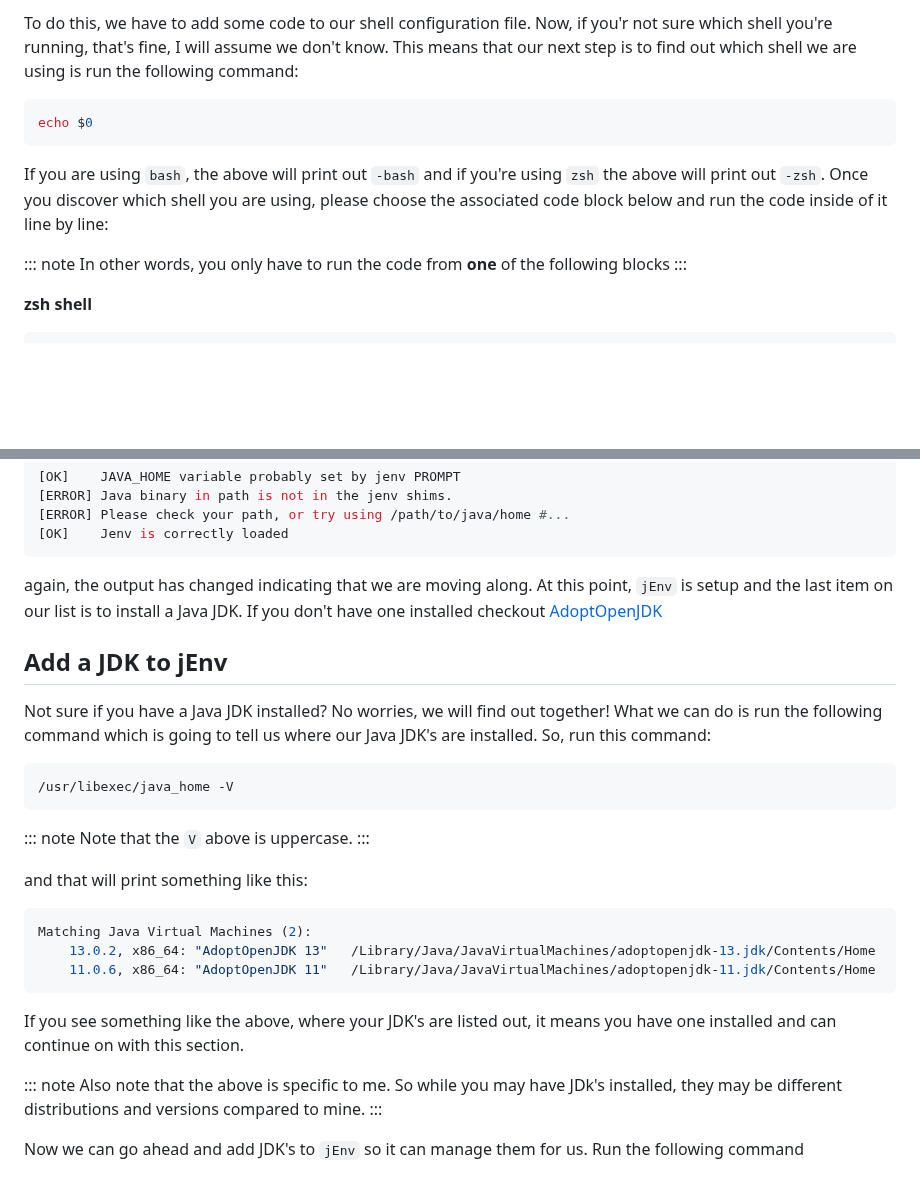
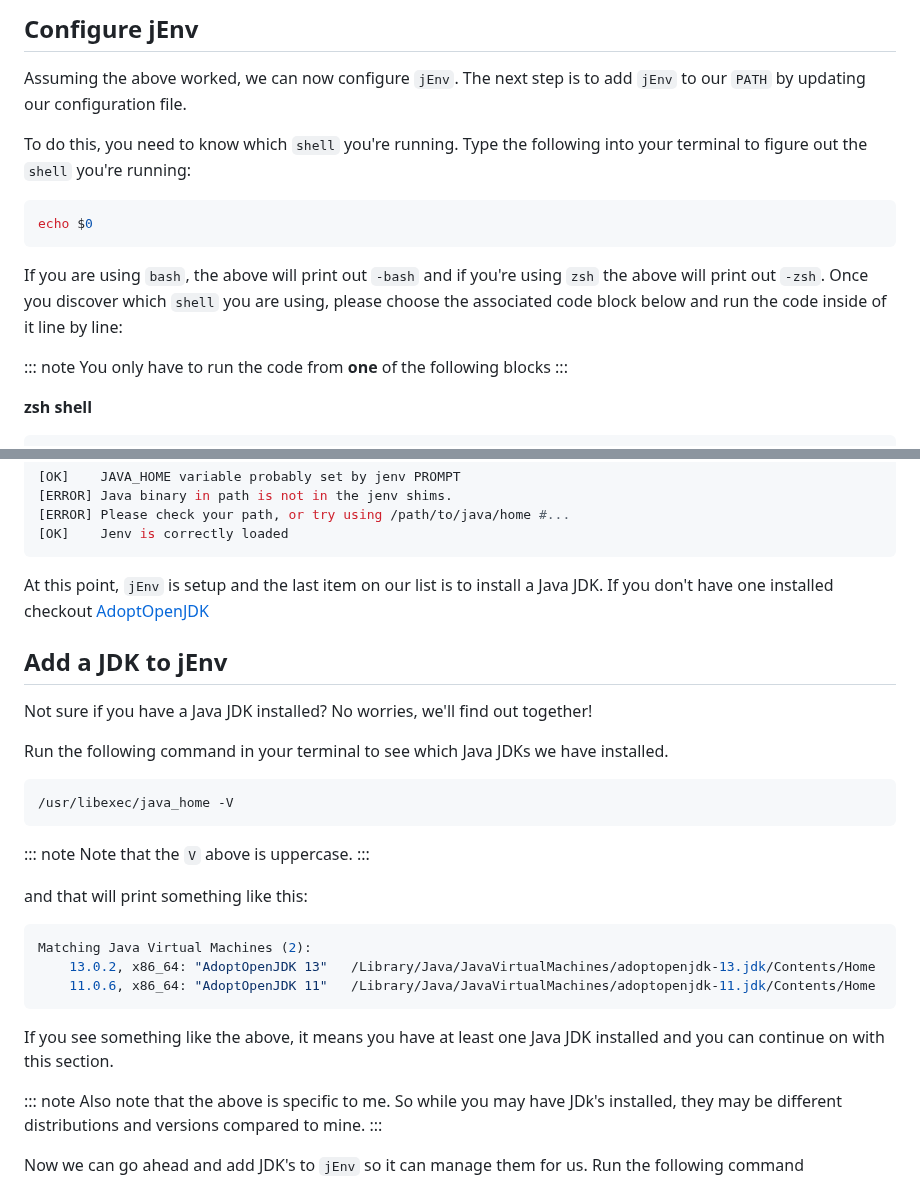
Before and after one commit to athomasoriginal/com.betweentwoparens, a Markdown page: src/posts/008-manage-your-java-jdks.md, 2 parts joined by grey strips. GitHub-like rendering; blank space fills up the shorter version.

````diff
--- a/src/posts/008-manage-your-java-jdks.md
+++ b/src/posts/008-manage-your-java-jdks.md
@@ -74,14 +95,24 @@ Assuming the above worked, we can move onto actually configuring `jEnv`.  This m
 
-To do this, we have to add some code to our shell configuration file.  Now, if you'r not sure which shell you're running, that's fine, I will assume we don't know.  This means that our next step is to find out which shell we are using is run the following command:
+## Configure jEnv
+
+Assuming the above worked, we can now configure `jEnv`.  The next step is to
+add `jEnv` to our `PATH` by updating our configuration file.
+
+To do this, you need to know which `shell` you're running.  Type the following
+into your terminal to figure out the `shell` you're running:
+
 
 ```shell
 echo $0
 ```
 
-If you are using `bash`, the above will print out `-bash` and if you're using `zsh` the above will print out `-zsh`.  Once you discover which shell you are using, please choose the associated code block below and run the code inside of it line by line:
+If you are using `bash`, the above will print out `-bash` and if you're using
+`zsh` the above will print out `-zsh`.  Once you discover which `shell` you are
+using, please choose the associated code block below and run the code inside of
+it line by line:
 
 ::: note
-In other words, you only have to run the code from **one** of the following blocks
+You only have to run the code from **one** of the following blocks
 :::
 
 **zsh shell**
@@ -129,11 +160,15 @@ and now running `jenv doctor` returns this:
 [OK]	Jenv is correctly loaded
 ```
 
-again, the output has changed indicating that we are moving along.  At this point, `jEnv` is setup and the last item on our list is to install a Java JDK.  If you don't have one installed checkout [AdoptOpenJDK]
+At this point, `jEnv` is setup and the last item on our list is to install a
+Java JDK.  If you don't have one installed checkout [AdoptOpenJDK]
 
 ## Add a JDK to jEnv
 
-Not sure if you have a Java JDK installed?  No worries, we will find out together!  What we can do is run the following command which is going to tell us where our Java JDK's are installed. So, run this command:
+Not sure if you have a Java JDK installed?  No worries, we'll find out
+together!
+
+Run the following command in your terminal to see which Java JDKs we have installed.
 
 ```bash
 /usr/libexec/java_home -V
@@ -151,7 +186,8 @@ Matching Java Virtual Machines (2):
     11.0.6, x86_64:	"AdoptOpenJDK 11"	/Library/Java/JavaVirtualMachines/adoptopenjdk-11.jdk/Contents/Home
 ```
 
-If you see something like the above, where your JDK's are listed out, it means you have one installed and can continue on with this section.
+If you see something like the above, it means you have at least one Java JDK
+installed and you can continue on with this section.
 
 ::: note
 Also note that the above is specific to me.  So while you may have JDk's installed, they may be different distributions and versions compared to mine.
````
Also changed, not shown: other parts of src/posts/008-manage-your-java-jdks.md (+39 -18 lines).
